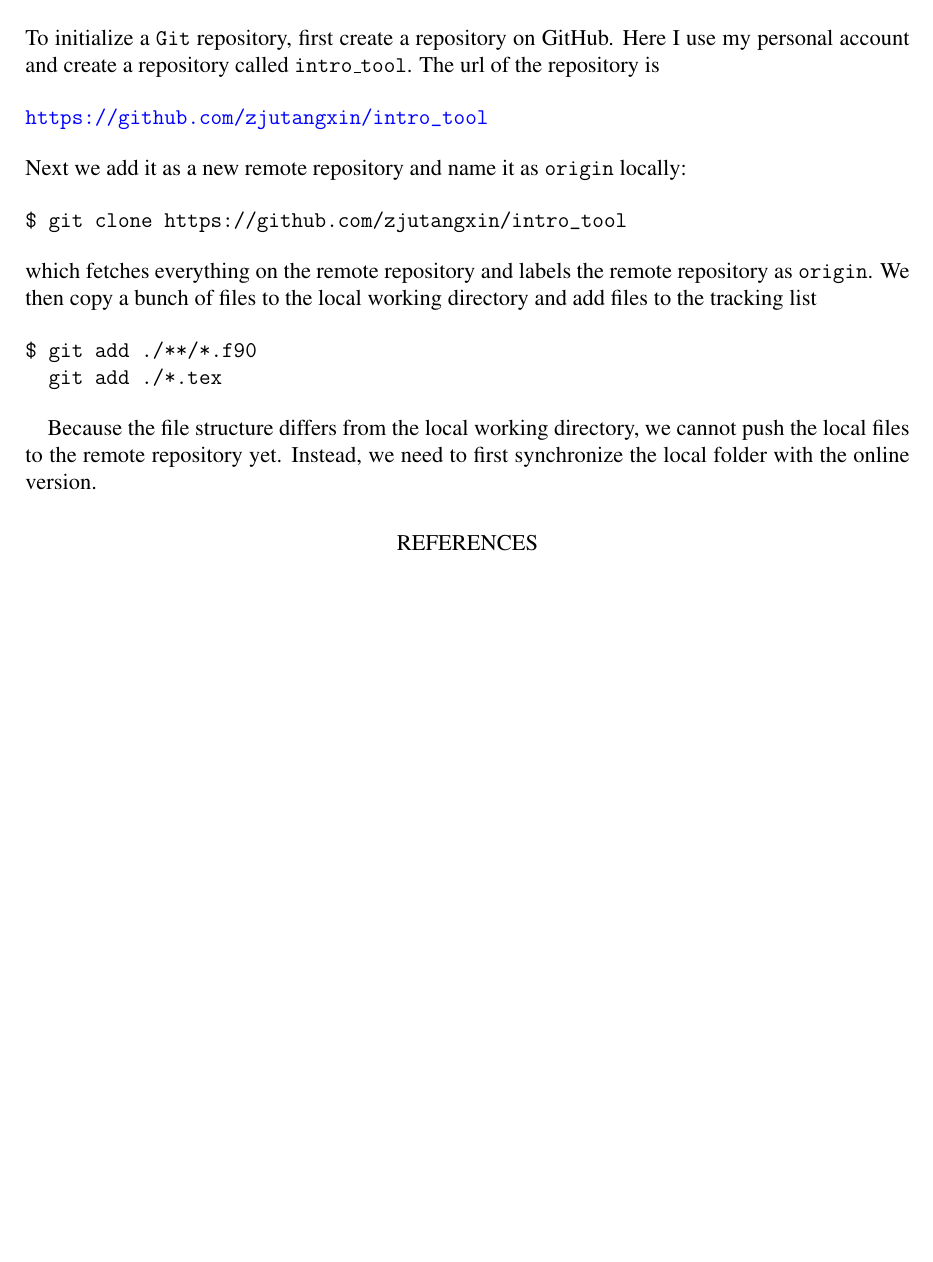
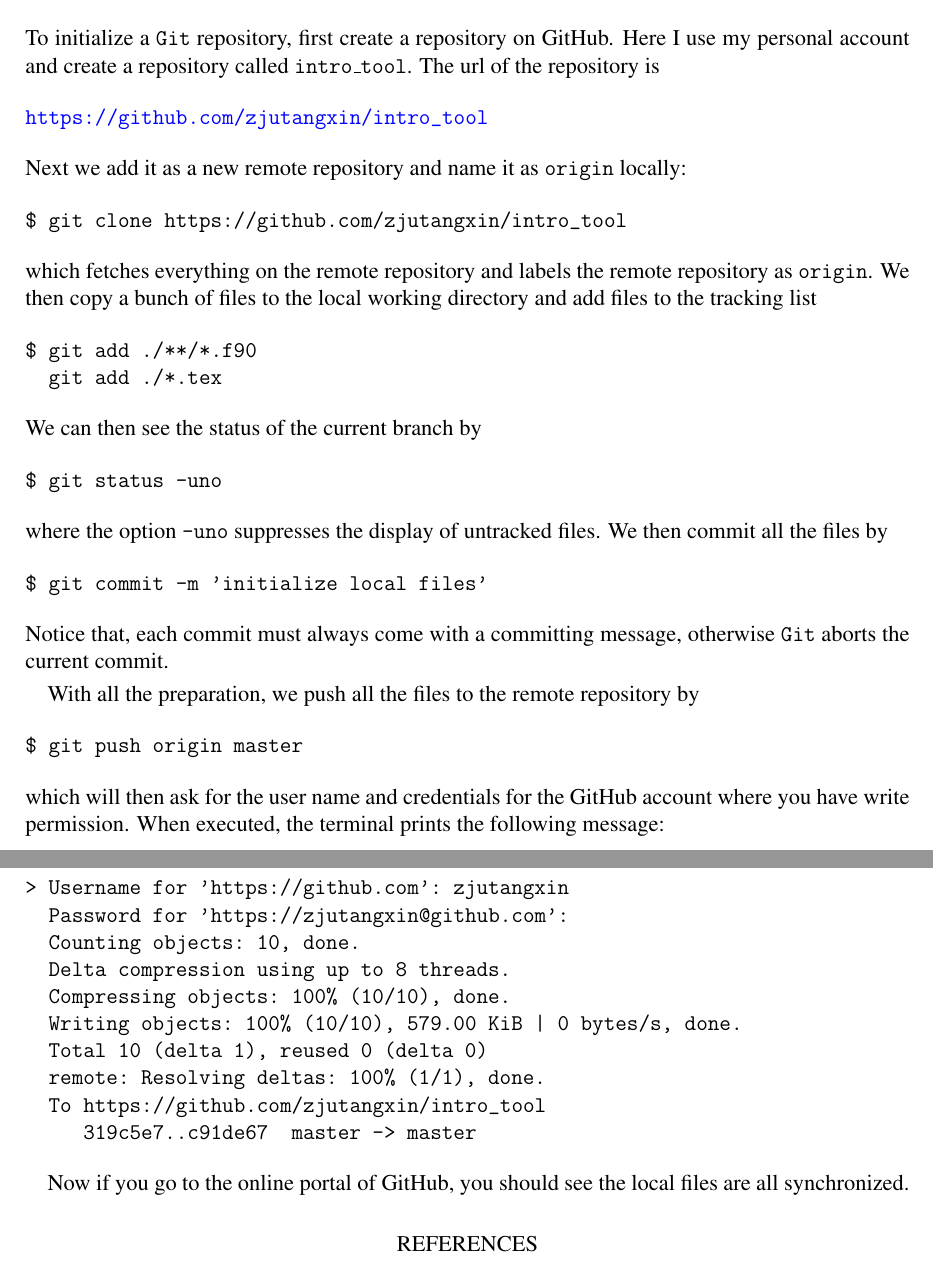
Before and after one commit to zjutangxin/intro_tool, a LaTeX document (introduction_tools.tex): part of page 2 of 2 before the commit and two parts of pages 2 and 3 of 3 after it, the two joined at a grey line, cut so that both start at the same text, the shorter picture padded with empty space. Compiled offline with LaTeX, dvips and Ghostscript; a missing bibliography style is replaced by a similar one.

Commit message:
Readme updated

```diff
--- a/introduction_tools.tex
+++ b/introduction_tools.tex
@@ -159,10 +159,35 @@
 $ git add ./**/*.f90
   git add ./*.tex
 \end{verbatim}
+We can then see the status of the current branch by
+\begin{verbatim}
+$ git status -uno
+\end{verbatim}
+where the option \code{-uno} suppresses the display of untracked files. We then commit all the files by
+\begin{verbatim}
+$ git commit -m 'initialize local files'
+\end{verbatim}
+Notice that, each commit must always come with a committing message, otherwise \code{Git} aborts the current commit.
 
-Because the file structure differs from the local working directory, we cannot push the local files to the remote repository yet. Instead, we need to first synchronize the local folder with the online version.
+With all the preparation, we push all the files to the remote repository by
+\begin{verbatim}
+$ git push origin master
+\end{verbatim}
+which will then ask for the user name and credentials for the GitHub account where you have write permission. When executed, the terminal prints the following message:
+\begin{verbatim}
+> Username for 'https://github.com': zjutangxin
+  Password for 'https://zjutangxin@github.com':
+  Counting objects: 10, done.
+  Delta compression using up to 8 threads.
+  Compressing objects: 100% (10/10), done.
+  Writing objects: 100% (10/10), 579.00 KiB | 0 bytes/s, done.
+  Total 10 (delta 1), reused 0 (delta 0)
+  remote: Resolving deltas: 100% (1/1), done.
+  To https://github.com/zjutangxin/intro_tool
+     319c5e7..c91de67  master -> master
+\end{verbatim}
 
-
+Now if you go to the online portal of GitHub, you should see the local files are all synchronized.
 
 \bibliography{D:/Dissertation/Literature/Dissertation1}
 \bibliographystyle{aea}
```
Also changed, not shown: README.md.
